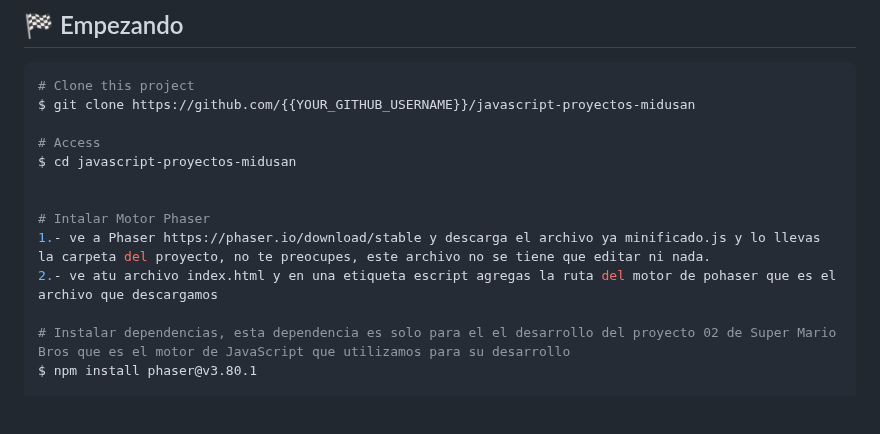
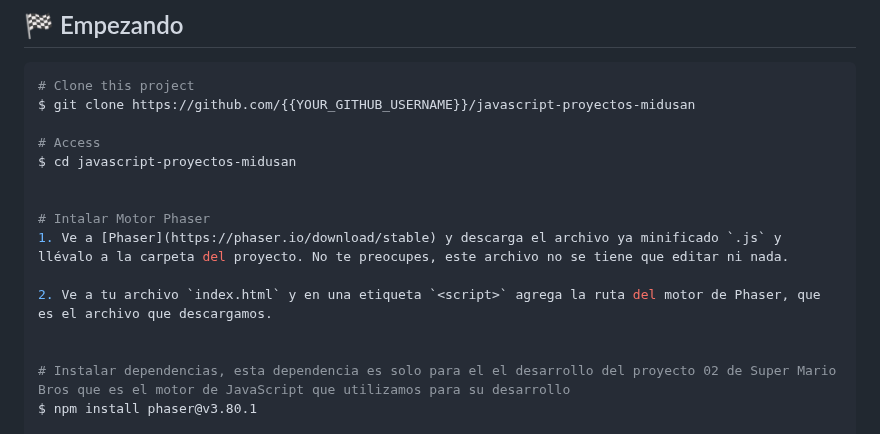
Before and after one commit to AlanSan1195/JavaScript-Proyects, a Markdown page: README.md, the part around the change. Drawn GitHub-style; blank space fills up the shorter version.

Commit message:
chore: Actualizar README con imágenes y corregir errores ortográficos

```diff
--- a/README.md
+++ b/README.md
@@ -84,8 +84,10 @@ $ cd javascript-proyectos-midusan
 
 
 # Intalar Motor Phaser
-1.- ve a Phaser https://phaser.io/download/stable y descarga el archivo ya minificado.js y lo llevas la carpeta del proyecto, no te preocupes, este archivo no se tiene que editar ni nada.
-2.- ve atu archivo index.html y en una etiqueta escript agregas la ruta del motor de pohaser que es el archivo que descargamos
+1. Ve a [Phaser](https://phaser.io/download/stable) y descarga el archivo ya minificado `.js` y llévalo a la carpeta del proyecto. No te preocupes, este archivo no se tiene que editar ni nada.
+
+2. Ve a tu archivo `index.html` y en una etiqueta `<script>` agrega la ruta del motor de Phaser, que es el archivo que descargamos.
+
 
 # Instalar dependencias, esta dependencia es solo para el el desarrollo del proyecto 02 de Super Mario Bros que es el motor de JavaScript que utilizamos para su desarrollo
 $ npm install phaser@v3.80.1
```
